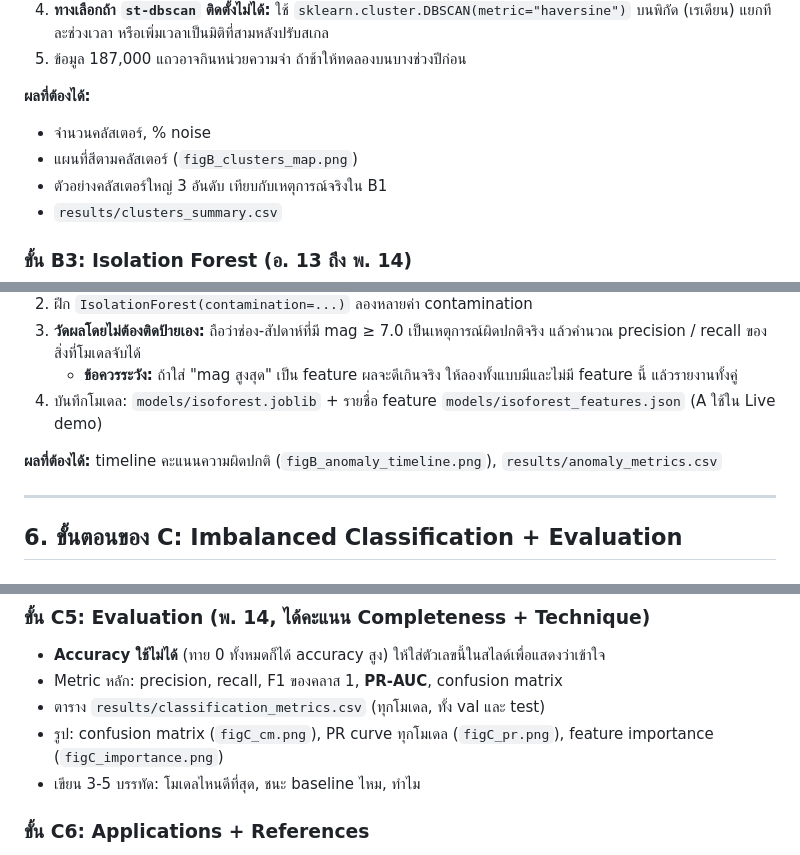
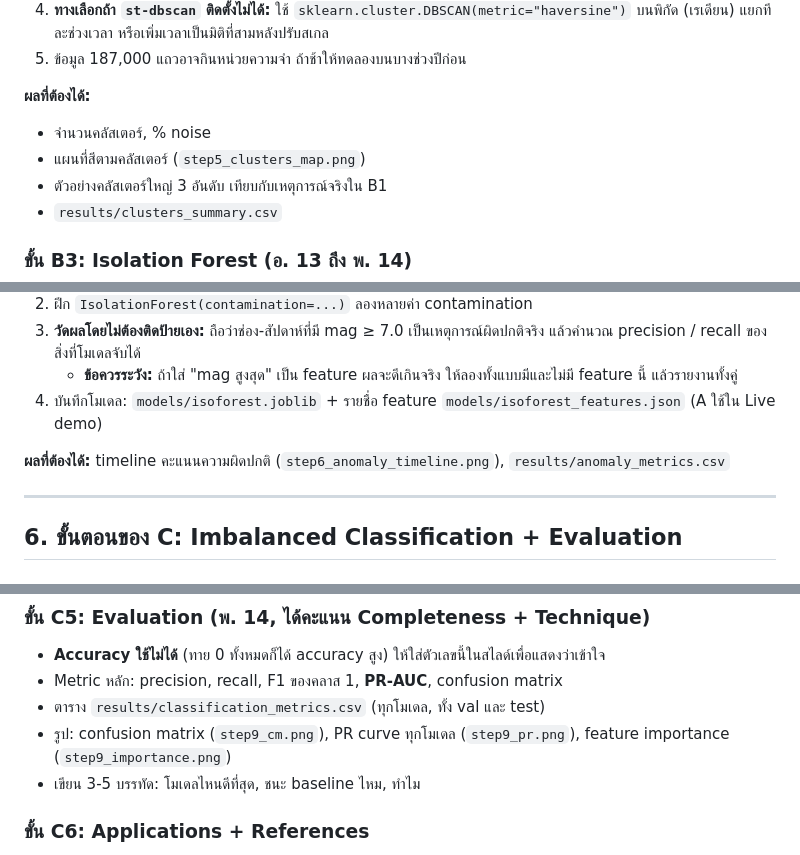
Before and after one commit to tls123qq/Earthquake-project, a Markdown page: earthquake_project_plan.md, 3 parts joined by grey strips. Drawn GitHub-style.

```diff
--- a/earthquake_project_plan.md
+++ b/earthquake_project_plan.md
@@ -254,7 +261,7 @@ A ต้องส่ง `quakes_clean.csv` ที่มี **คอลัมน
 
 **ผลที่ต้องได้:**
 - จำนวนคลัสเตอร์, % noise
-- แผนที่สีตามคลัสเตอร์ (`figB_clusters_map.png`)
+- แผนที่สีตามคลัสเตอร์ (`step5_clusters_map.png`)
 - ตัวอย่างคลัสเตอร์ใหญ่ 3 อันดับ เทียบกับเหตุการณ์จริงใน B1
 - `results/clusters_summary.csv`
 
@@ -269,7 +276,7 @@ A ต้องส่ง `quakes_clean.csv` ที่มี **คอลัมน
    - **ข้อควรระวัง:** ถ้าใส่ "mag สูงสุด" เป็น feature ผลจะดีเกินจริง ให้ลองทั้งแบบมีและไม่มี feature นี้ แล้วรายงานทั้งคู่
 4. บันทึกโมเดล: `models/isoforest.joblib` + รายชื่อ feature `models/isoforest_features.json` (A ใช้ใน Live demo)
 
-**ผลที่ต้องได้:** timeline คะแนนความผิดปกติ (`figB_anomaly_timeline.png`), `results/anomaly_metrics.csv`
+**ผลที่ต้องได้:** timeline คะแนนความผิดปกติ (`step6_anomaly_timeline.png`), `results/anomaly_metrics.csv`
 
 ---
 
@@ -317,7 +324,7 @@ A ต้องส่ง `quakes_clean.csv` ที่มี **คอลัมน
 - **Accuracy ใช้ไม่ได้** (ทาย 0 ทั้งหมดก็ได้ accuracy สูง) ให้ใส่ตัวเลขนี้ในสไลด์เพื่อแสดงว่าเข้าใจ
 - Metric หลัก: precision, recall, F1 ของคลาส 1, **PR-AUC**, confusion matrix
 - ตาราง `results/classification_metrics.csv` (ทุกโมเดล, ทั้ง val และ test)
-- รูป: confusion matrix (`figC_cm.png`), PR curve ทุกโมเดล (`figC_pr.png`), feature importance (`figC_importance.png`)
+- รูป: confusion matrix (`step9_cm.png`), PR curve ทุกโมเดล (`step9_pr.png`), feature importance (`step9_importance.png`)
 - เขียน 3-5 บรรทัด: โมเดลไหนดีที่สุด, ชนะ baseline ไหม, ทำไม
 
 ### ขั้น C6: Applications + References
```
Also changed, not shown: other parts of earthquake_project_plan.md (+26 -19 lines).
